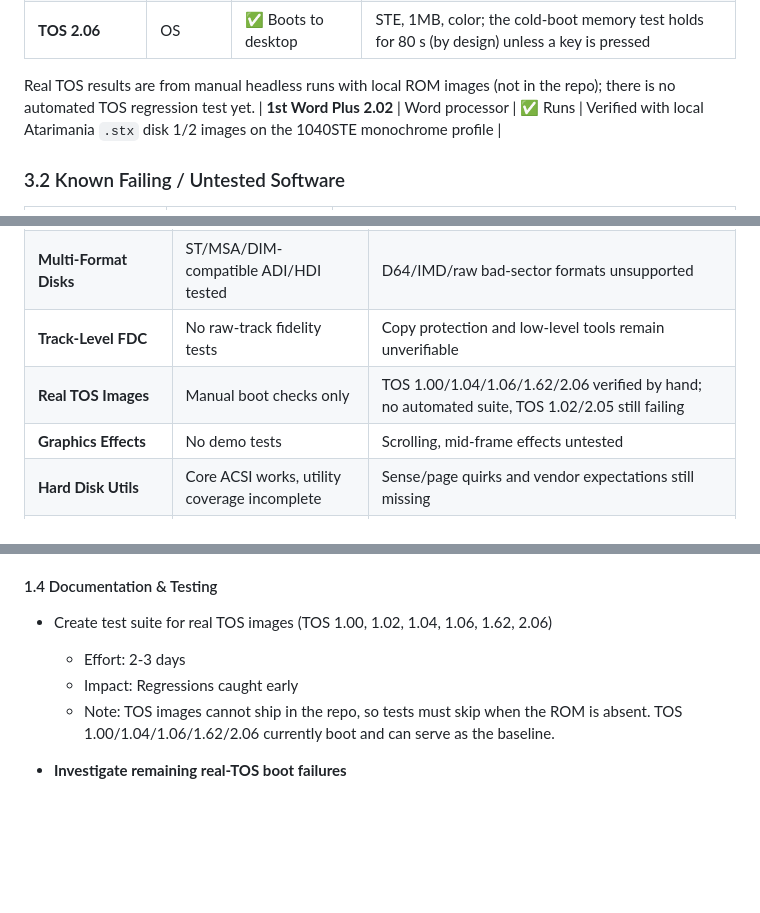
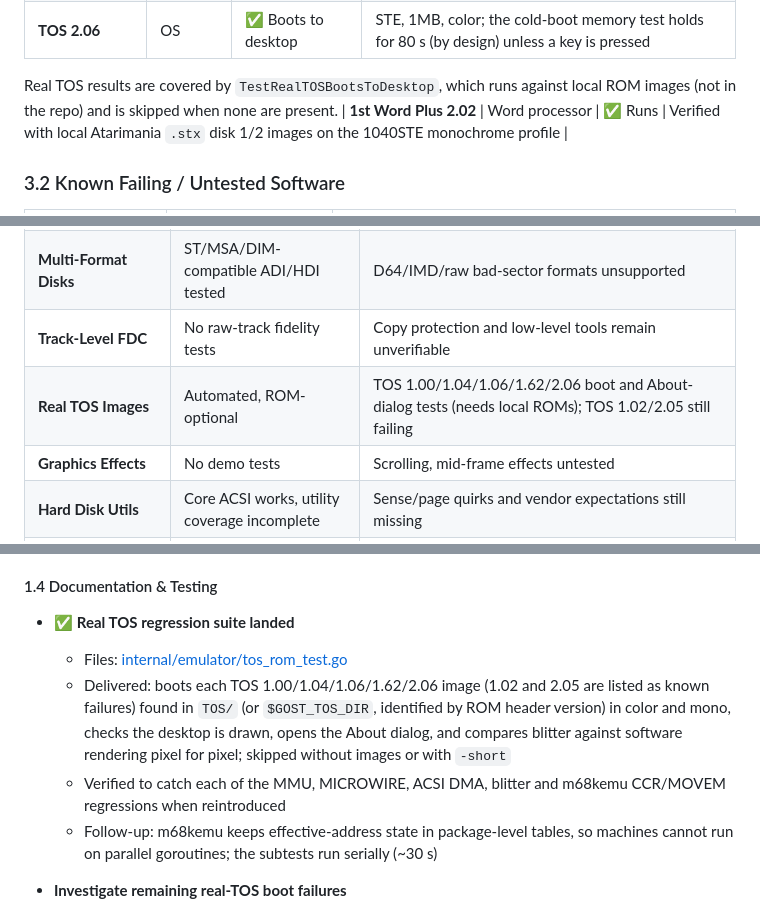
Before and after one commit to jenska/gost, a Markdown page: COMPATIBILITY_ROADMAP.md, 3 parts joined by grey strips. GitHub-like rendering; blank space fills up the shorter version.

Commit message:
Document the TOS regression suite and TOS 1.02 status
Describe how to run the real TOS tests, mark the roadmap item done, and
list TOS 1.02 again as a supported target that still fails to boot.

Co-Authored-By: Claude Opus 5.5 <noreply@anthropic.com>

```diff
--- a/COMPATIBILITY_ROADMAP.md
+++ b/COMPATIBILITY_ROADMAP.md
@@ -394,7 +394,7 @@ type PSG struct {
 | **TOS 1.62** | OS | ✅ Boots to desktop | STE, 512K-4MB, color; needs `--model ste` |
 | **TOS 2.06** | OS | ✅ Boots to desktop | STE, 1MB, color; the cold-boot memory test holds for 80 s (by design) unless a key is pressed |
 
-Real TOS results are from manual headless runs with local ROM images (not in the repo); there is no automated TOS regression test yet.
+Real TOS results are covered by `TestRealTOSBootsToDesktop`, which runs against local ROM images (not in the repo) and is skipped when none are present.
 | **1st Word Plus 2.02** | Word processor | ✅ Runs | Verified with local Atarimania `.stx` disk 1/2 images on the 1040STE monochrome profile |
 
 ### 3.2 Known Failing / Untested Software
@@ -478,7 +478,7 @@ internal/emulator/
 | **Serial Communication** | No UART tests | Can't verify real serial protocols |
 | **Multi-Format Disks** | ST/MSA/DIM-compatible ADI/HDI tested | D64/IMD/raw bad-sector formats unsupported |
 | **Track-Level FDC** | No raw-track fidelity tests | Copy protection and low-level tools remain unverifiable |
-| **Real TOS Images** | Manual boot checks only | TOS 1.00/1.04/1.06/1.62/2.06 verified by hand; no automated suite, TOS 1.02/2.05 still failing |
+| **Real TOS Images** | Automated, ROM-optional | TOS 1.00/1.04/1.06/1.62/2.06 boot and About-dialog tests (needs local ROMs); TOS 1.02/2.05 still failing |
 | **Graphics Effects** | No demo tests | Scrolling, mid-frame effects untested |
 | **Hard Disk Utils** | Core ACSI works, utility coverage incomplete | Sense/page quirks and vendor expectations still missing |
 | **Timing Precision** | No cycle-count tests | Contention not verified |
@@ -535,10 +535,11 @@ internal/emulator/
   - Tests: Falling and rising ACIA edges, DDR output suppression, and ICD RTC GPIP5 edge routing
 
 #### 1.4 Documentation & Testing
-- Create test suite for real TOS images (TOS 1.00, 1.02, 1.04, 1.06, 1.62, 2.06)
-  - Effort: 2-3 days
-  - Impact: Regressions caught early
-  - Note: TOS images cannot ship in the repo, so tests must skip when the ROM is absent. TOS 1.00/1.04/1.06/1.62/2.06 currently boot and can serve as the baseline.
+- ✅ **Real TOS regression suite landed**
+  - Files: [internal/emulator/tos_rom_test.go](internal/emulator/tos_rom_test.go)
+  - Delivered: boots each TOS 1.00/1.04/1.06/1.62/2.06 image (1.02 and 2.05 are listed as known failures) found in `TOS/` (or `$GOST_TOS_DIR`, identified by ROM header version) in color and mono, checks the desktop is drawn, opens the About dialog, and compares blitter against software rendering pixel for pixel; skipped without images or with `-short`
+  - Verified to catch each of the MMU, MICROWIRE, ACSI DMA, blitter and m68kemu CCR/MOVEM regressions when reintroduced
+  - Follow-up: m68kemu keeps effective-address state in package-level tables, so machines cannot run on parallel goroutines; the subtests run serially (~30 s)
 
 - **Investigate remaining real-TOS boot failures**
   - TOS 1.02: crashes early with a wild PC
```
Also changed, not shown: README.md (+8 -2 lines).
